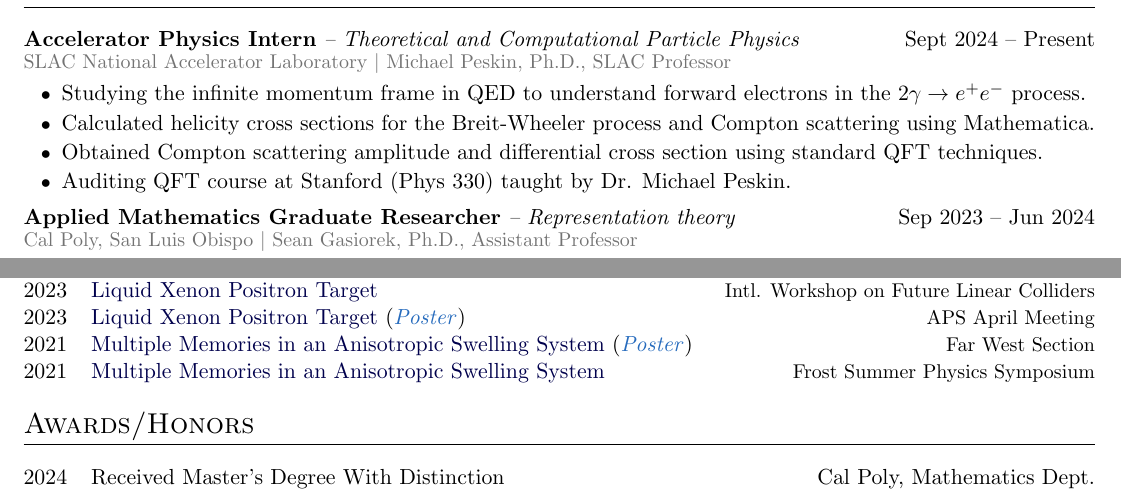
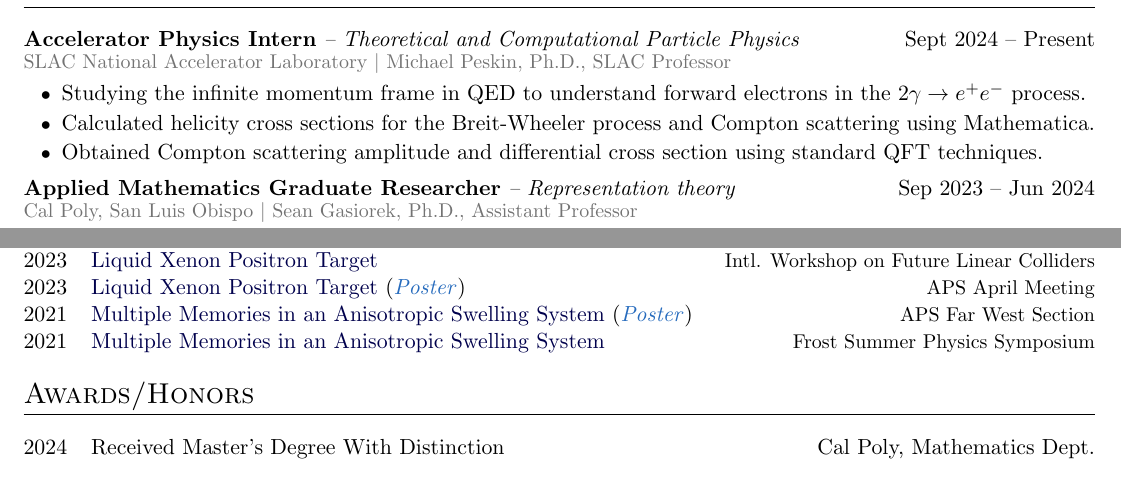
Before and after one commit to MaxVarverakis/cv, a LaTeX CV (cv.tex): two parts of pages 1 and 2 of 2, joined at a grey line, cut so that both start at the same text. Compiled offline with pdfLaTeX.

Commit message:
Removed course audit

```diff
--- a/cv.tex
+++ b/cv.tex
@@ -206,7 +206,7 @@
     \item Studying the infinite momentum frame in QED to understand forward electrons in the $2\gamma\to e^+e^-$ process.
     \item Calculated helicity cross sections for the Breit-Wheeler process and Compton scattering using Mathematica.
     \item Obtained Compton scattering amplitude and differential cross section using standard QFT techniques.
-    \item Auditing QFT course at Stanford (Phys 330) taught by Dr. Michael Peskin.
+    % \item Auditing QFT course at Stanford (Phys 330) taught by Dr. Michael Peskin.
 \end{jobcustomlong}
 \begin{jobcustomlong}{Applied Mathematics Graduate Researcher}{-- Representation theory}{Sep 2023 -- Jun 2024}{\calpoly\ $\vert$ Sean Gasiorek, Ph.D., Assistant Professor}
     % \item Investigated representation theory in the context of mathematical/theoretical physics, employing [specific methodologies or techniques] to analyze [specific aspect/problem], resulting in [quantifiable outcome or insight achieved].
@@ -320,7 +320,7 @@
 2023 & \colhref{blue!30!black}{https://docs.google.com/presentation/d/1dLFNB72h5O4ACa0lj33pgTrrmjeLWT7p04UOhfNXdBw/edit?usp=sharing}{{Energy Recovery for Plasma-based Positron Acceleration}} \hfill\textrm{\small FACET-II User Meeting} \\
 2023 & \colhref{blue!30!black}{https://docs.google.com/presentation/d/1vRQo0vVH0A9cEBvVVeSKDu2MXw4V9R3hdnxamKaW3T0/edit?usp=sharing}{{Liquid Xenon Positron Target}} \hfill\textrm{\small Intl. Workshop on Future Linear Colliders} \\
 2023 & \colhref{blue!30!black}{https://meetings.aps.org/Meeting/APR23/Session/E01.19}{Liquid Xenon Positron Target} (\colhref{NavyBlue}{https://drive.google.com/file/d/1iXObaHtb2xi4kYt638eMDfPBv-0eD-CW/view?usp=sharing}{\textit{Poster}}) \hfill\textrm{\small APS April Meeting} \\
-2021 & \colhref{blue!30!black}{https://meetings.aps.org/Meeting/FWS21/Session/N01.6}{Multiple Memories in an Anisotropic Swelling System} (\colhref{NavyBlue}{https://docs.google.com/presentation/d/1gc6V4EIddg6weyhoOCH6Uc6ZFkzSfBEEbIQB2iCvSrg/edit?usp=sharing}{\textit{Poster}}) \hfill\textrm{\small Far West Section} \\
+2021 & \colhref{blue!30!black}{https://meetings.aps.org/Meeting/FWS21/Session/N01.6}{Multiple Memories in an Anisotropic Swelling System} (\colhref{NavyBlue}{https://docs.google.com/presentation/d/1gc6V4EIddg6weyhoOCH6Uc6ZFkzSfBEEbIQB2iCvSrg/edit?usp=sharing}{\textit{Poster}}) \hfill\textrm{\small APS Far West Section} \\
 2021 & \colhref{blue!30!black}{https://docs.google.com/presentation/d/1XdPL6FM-Nhcb5U-06zQodZRGSYDMoiufV3TQnuubFIQ/edit?usp=sharing}{Multiple Memories in an Anisotropic Swelling System} \hfill\textrm{\small Frost Summer Physics Symposium} \\
 \end{tabularx}
 
```
